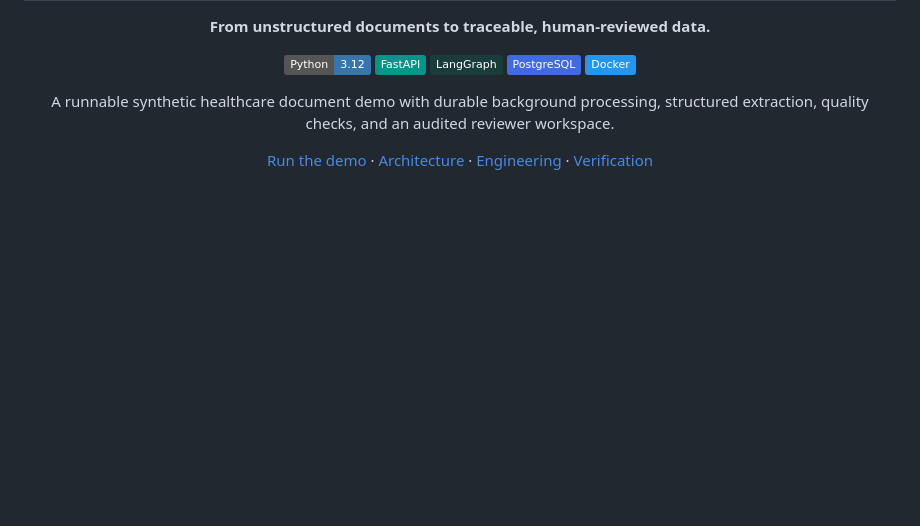
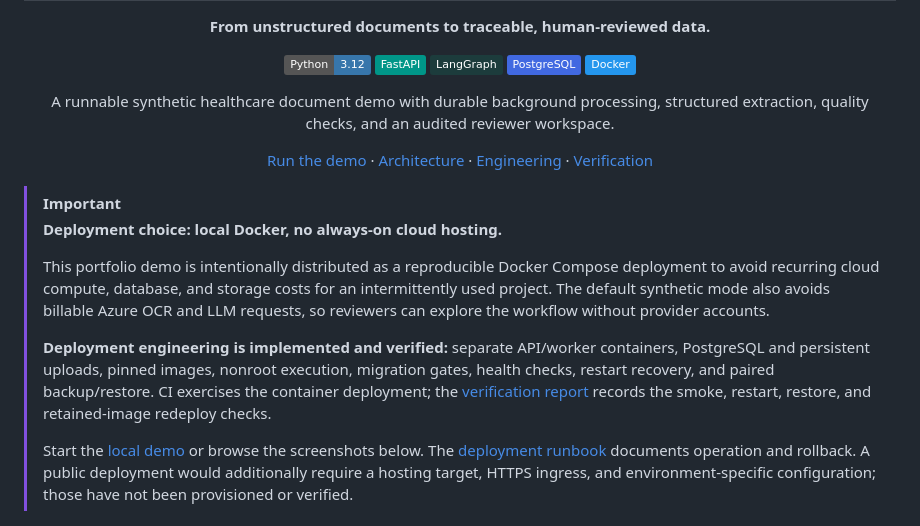
Before and after one commit to jengaWiz/Intelligent-Healthcare-Claims-system, a Markdown page: README.md, the part around the change. Rendered like a GitHub page; badges without logos; blank space fills up the shorter version.

Commit message:
docs: highlight deliberate local deployment and cost tradeoff

```diff
--- a/README.md
+++ b/README.md
@@ -16,6 +16,25 @@ structured extraction, quality checks, and an audited reviewer workspace.
 [Run the demo](#run-the-demo) · [Architecture](#architecture) · [Engineering](#engineering-highlights) · [Verification](#verification-and-limits)
 
 </div>
+
+> [!IMPORTANT]
+> **Deployment choice: local Docker, no always-on cloud hosting.**
+>
+> This portfolio demo is intentionally distributed as a reproducible Docker Compose
+> deployment to avoid recurring cloud compute, database, and storage costs for an
+> intermittently used project. The default synthetic mode also avoids billable
+> Azure OCR and LLM requests, so reviewers can explore the workflow without provider accounts.
+>
+> **Deployment engineering is implemented and verified:** separate API/worker
+> containers, PostgreSQL and persistent uploads, pinned images, nonroot execution,
+> migration gates, health checks, restart recovery, and paired backup/restore.
+> CI exercises the container deployment; the [verification report](docs/verification/compose.json)
+> records the smoke, restart, restore, and retained-image redeploy checks.
+>
+> Start the [local demo](#run-the-demo) or browse the screenshots below.
+> The [deployment runbook](docs/deployment.md) documents operation and rollback.
+> A public deployment would additionally require a hosting target, HTTPS ingress,
+> and environment-specific configuration; those have not been provisioned or verified.
 
 ![Claim Studio results from an actual browser smoke check](docs/screenshots/results.png)
 
```
